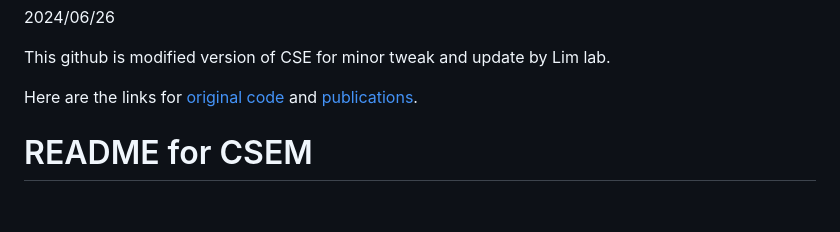
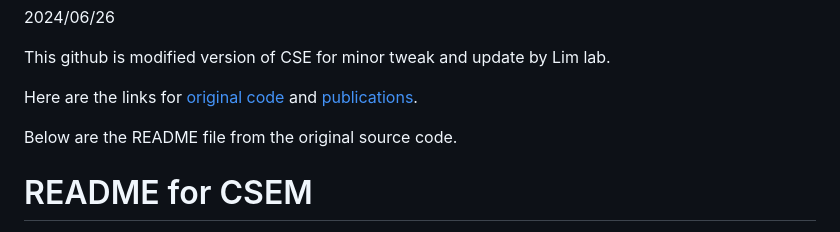
Before and after one commit to hwlim/CSEM_LimLab, a Markdown page: README.md, the part around the change. GitHub-like rendering; blank space fills up the shorter version.

```diff
--- a/README.md
+++ b/README.md
@@ -3,6 +3,8 @@
 This github is modified version of CSE for minor tweak and update by Lim lab.
 
 Here are the links for [original code](https://deweylab.biostat.wisc.edu/csem/) and [publications](https://journals.plos.org/ploscompbiol/article?id=10.1371/journal.pcbi.1002111).
+
+Below are the README file from the original source code.
 
 README for CSEM
 ===============
```
